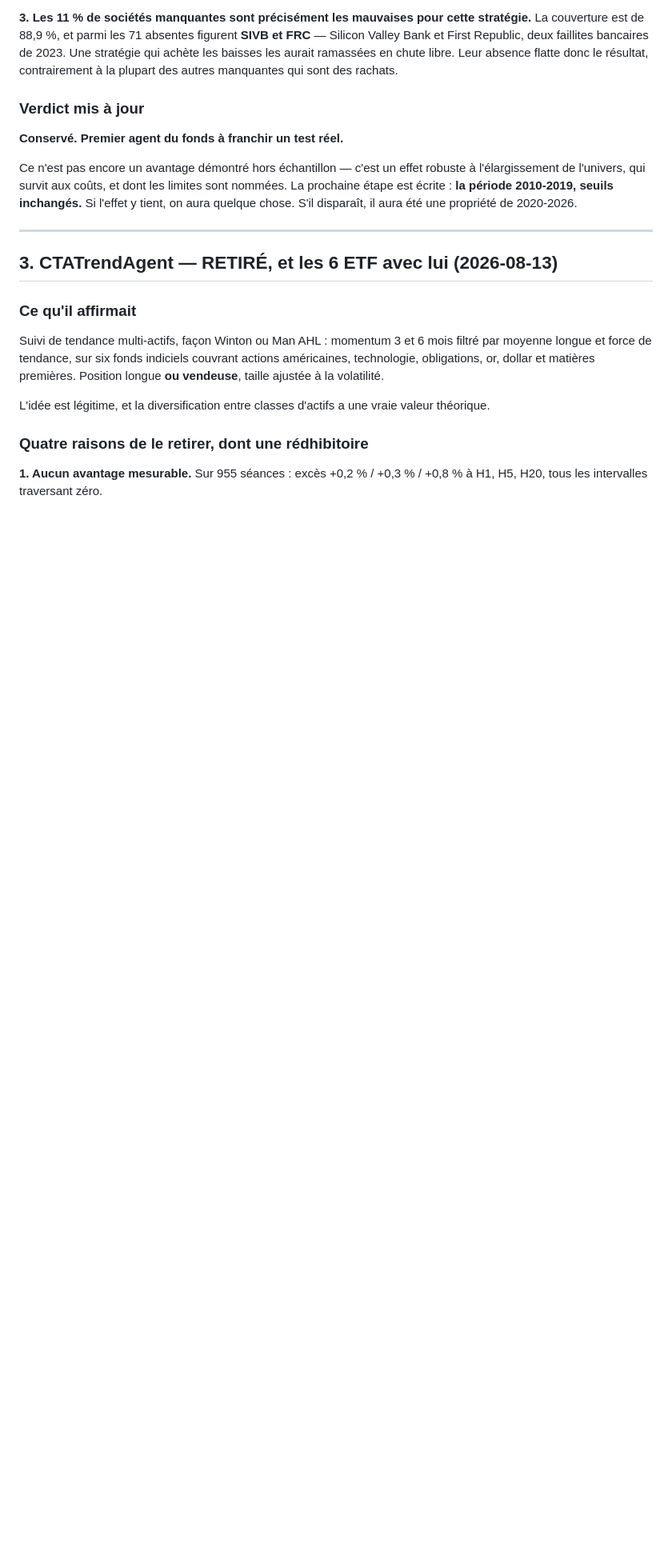
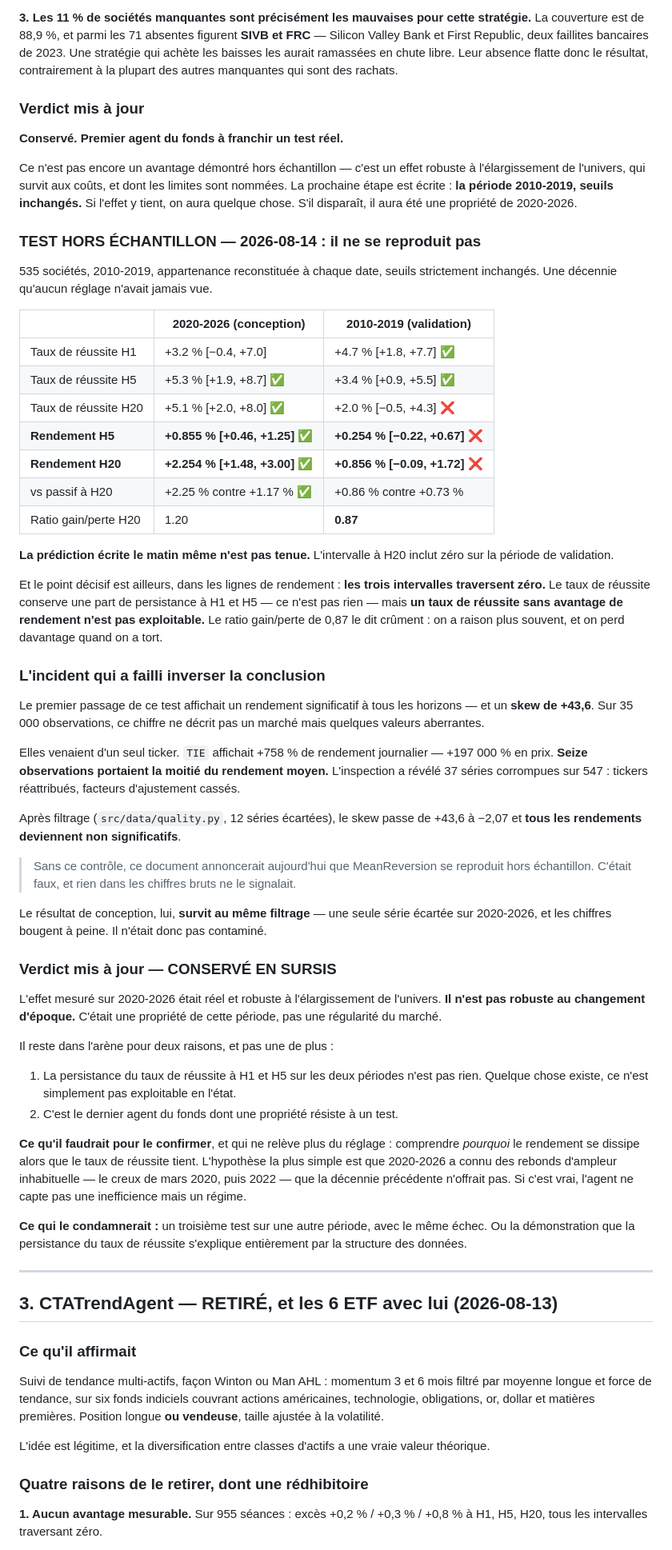
Before and after one commit to nathanflrs/mqc-arena, a Markdown page: docs/verdicts_agents.md, the part around the change. Shown at 80% size. GitHub-like rendering; blank space fills up the shorter version.

Commit message:
docs(agents): MeanReversion ne se reproduit pas hors échantillon
Le test décisif, écrit hier et exécuté ce matin : mêmes seuils, mêmes règles,
535 sociétés, période 2010-2019 qu'aucun réglage n'avait jamais vue.

La prédiction n'est pas tenue. L'intervalle à H20 inclut zéro (+2.0 %
[-0.5, +4.3]) là où il l'excluait sur 2020-2026 (+5.1 % [+2.0, +8.0]).

Le point décisif est dans les lignes de rendement, pas de fréquence : les TROIS
intervalles traversent zéro sur la période de validation. À H20, +0.856 %
[-0.09, +1.72] contre +2.254 % [+1.48, +3.00] sur la période de conception.

Le taux de réussite conserve une part de persistance à H1 et H5 — ce n'est pas
rien — mais un taux de réussite sans avantage de rendement n'est pas
exploitable. Le ratio gain/perte de 0,87 contre 1,20 le dit crûment : on a
raison plus souvent, et on perd davantage quand on a tort.

Incident à consigner, parce qu'il a failli inverser la conclusion. Le premier
passage affichait un rendement significatif partout, avec un skew de +43,6.
Seize observations d'un seul ticker corrompu (TIE, +758 % de rendement
journalier) portaient la moitié du rendement moyen. Après filtrage des 12
séries cassées, le skew tombe à -2,07 et tous les rendements deviennent non
significatifs. Sans ce contrôle, ce document annoncerait aujourd'hui un succès
hors échantillon — et rien dans les chiffres bruts ne l'aurait signalé.

Le résultat de conception survit au même filtrage (une seule série écartée sur
2020-2026, chiffres quasi inchangés) : il n'était pas contaminé.

Verdict : CONSERVÉ EN SURSIS. L'effet était réel et robuste à l'élargissement
de l'univers, mais pas au changement d'époque. Il reste dans l'arène parce que
la persistance du taux de réussite sur deux périodes n'est pas rien, et parce
que c'est le dernier agent dont une propriété résiste à un test. Ce qui le
confirmerait ne relève plus du réglage : comprendre pourquoi le rendement se
dissipe alors que la fréquence tient — l'hypothèse la plus simple étant que
2020-2026 a offert des rebonds d'ampleur inhabituelle que la décennie
précédente n'avait pas, auquel cas l'agent capte un régime et non une
inefficience.

Co-Authored-By: Claude Opus 5 <noreply@anthropic.com>

```diff
--- a/docs/verdicts_agents.md
+++ b/docs/verdicts_agents.md
@@ -238,6 +238,76 @@ limites sont nommées. La prochaine étape est écrite : **la période 2010-2019
 seuils inchangés.** Si l'effet y tient, on aura quelque chose. S'il disparaît,
 il aura été une propriété de 2020-2026.
 
+### TEST HORS ÉCHANTILLON — 2026-08-14 : **il ne se reproduit pas**
+
+535 sociétés, 2010-2019, appartenance reconstituée à chaque date, seuils
+strictement inchangés. Une décennie qu'aucun réglage n'avait jamais vue.
+
+| | 2020-2026 (conception) | 2010-2019 (validation) |
+|---|---|---|
+| Taux de réussite H1 | +3.2 % [−0.4, +7.0] | +4.7 % [+1.8, +7.7] ✅ |
+| Taux de réussite H5 | +5.3 % [+1.9, +8.7] ✅ | +3.4 % [+0.9, +5.5] ✅ |
+| Taux de réussite H20 | +5.1 % [+2.0, +8.0] ✅ | +2.0 % [−0.5, +4.3] ❌ |
+| **Rendement H5** | **+0.855 % [+0.46, +1.25] ✅** | **+0.254 % [−0.22, +0.67] ❌** |
+| **Rendement H20** | **+2.254 % [+1.48, +3.00] ✅** | **+0.856 % [−0.09, +1.72] ❌** |
+| vs passif à H20 | +2.25 % contre +1.17 % ✅ | +0.86 % contre +0.73 % |
+| Ratio gain/perte H20 | 1.20 | **0.87** |
+
+**La prédiction écrite le matin même n'est pas tenue.** L'intervalle à H20
+inclut zéro sur la période de validation.
+
+Et le point décisif est ailleurs, dans les lignes de rendement : **les trois
+intervalles traversent zéro.** Le taux de réussite conserve une part de
+persistance à H1 et H5 — ce n'est pas rien — mais **un taux de réussite sans
+avantage de rendement n'est pas exploitable.** Le ratio gain/perte de 0,87 le
+dit crûment : on a raison plus souvent, et on perd davantage quand on a tort.
+
+### L'incident qui a failli inverser la conclusion
+
+Le premier passage de ce test affichait un rendement significatif à tous les
+horizons — et un **skew de +43,6**. Sur 35 000 observations, ce chiffre ne
+décrit pas un marché mais quelques valeurs aberrantes.
+
+Elles venaient d'un seul ticker. `TIE` affichait +758 % de rendement journalier
+— +197 000 % en prix. **Seize observations portaient la moitié du rendement
+moyen.** L'inspection a révélé 37 séries corrompues sur 547 : tickers
+réattribués, facteurs d'ajustement cassés.
+
+Après filtrage (`src/data/quality.py`, 12 séries écartées), le skew passe de
++43,6 à −2,07 et **tous les rendements deviennent non significatifs**.
+
+> Sans ce contrôle, ce document annoncerait aujourd'hui que MeanReversion se
+> reproduit hors échantillon. C'était faux, et rien dans les chiffres bruts ne
+> le signalait.
+
+Le résultat de conception, lui, **survit au même filtrage** — une seule série
+écartée sur 2020-2026, et les chiffres bougent à peine. Il n'était donc pas
+contaminé.
+
+### Verdict mis à jour — **CONSERVÉ EN SURSIS**
+
+L'effet mesuré sur 2020-2026 était réel et robuste à l'élargissement de
+l'univers. **Il n'est pas robuste au changement d'époque.** C'était une
+propriété de cette période, pas une régularité du marché.
+
+Il reste dans l'arène pour deux raisons, et pas une de plus :
+
+1. La persistance du taux de réussite à H1 et H5 sur les deux périodes n'est
+   pas rien. Quelque chose existe, ce n'est simplement pas exploitable en
+   l'état.
+2. C'est le dernier agent du fonds dont une propriété résiste à un test.
+
+**Ce qu'il faudrait pour le confirmer**, et qui ne relève plus du réglage :
+comprendre *pourquoi* le rendement se dissipe alors que le taux de réussite
+tient. L'hypothèse la plus simple est que 2020-2026 a connu des rebonds
+d'ampleur inhabituelle — le creux de mars 2020, puis 2022 — que la décennie
+précédente n'offrait pas. Si c'est vrai, l'agent ne capte pas une inefficience
+mais un régime.
+
+**Ce qui le condamnerait :** un troisième test sur une autre période, avec le
+même échec. Ou la démonstration que la persistance du taux de réussite
+s'explique entièrement par la structure des données.
+
 ---
 
 ## 3. CTATrendAgent — **RETIRÉ**, et les 6 ETF avec lui (2026-08-13)
```
